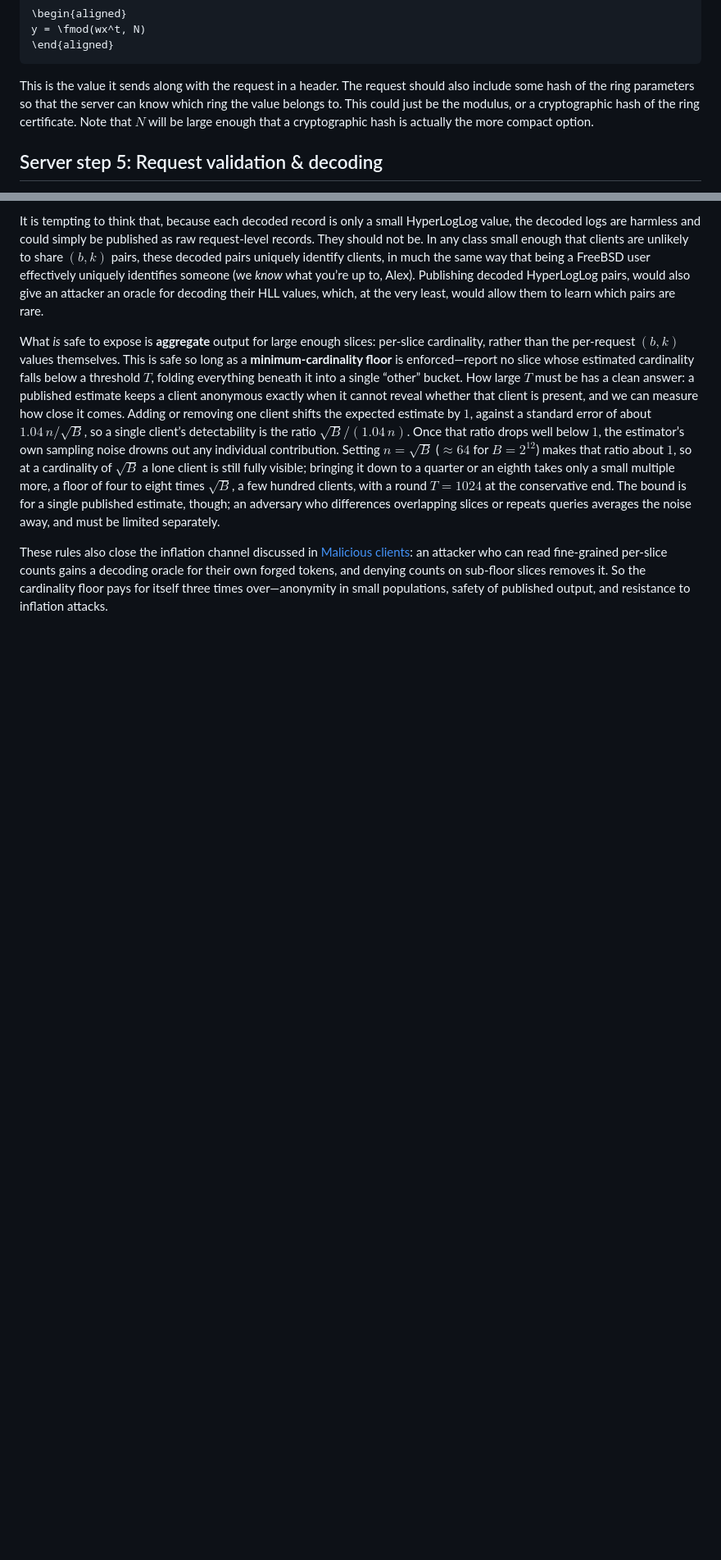
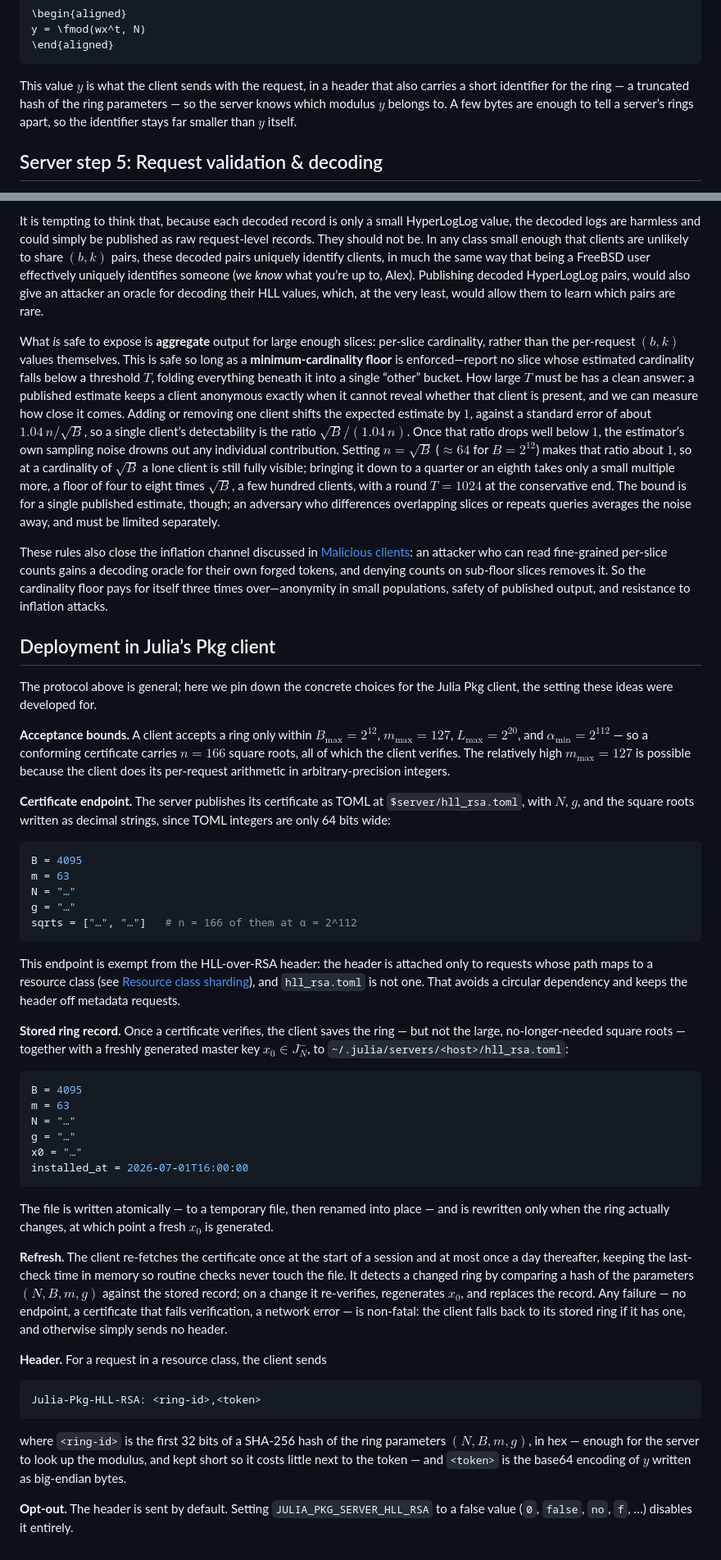
Before and after one commit to StefanKarpinski/HyperLogLogOverRSA.jl, a Markdown page: docs/src/06-protocol-summary.md, 2 parts joined by grey strips. Shown at 82% size. Rendered like a GitHub page; blank space fills up the shorter version.

Commit message:
docs: specify the concrete Julia Pkg client deployment
Add a "Deployment in Julia's Pkg client" section to the protocol summary
pinning down the client protocol we're about to implement in Pkg:

- acceptance bounds B_max=2^12, m_max=127, L_max=2^20, α_min=2^112 (n=166);
- certificate served as TOML at $server/hll_rsa.toml, exempt from the header;
- stored ring record ~/.julia/servers/<host>/hll_rsa.toml (N,B,m,g,x0 as
  strings + installed_at datetime), written atomically, rewritten only on ring
  change (with a fresh x0);
- refresh once per session and daily, last-check kept in memory;
- header "Julia-Pkg-HLL-RSA: <ring-id>,<token>" where ring-id is a 32-bit
  SHA-256 prefix over (N,B,m,g) in hex and token is base64 of y's big-endian
  bytes;
- opt-out via JULIA_PKG_SERVER_HLL_RSA, on by default.

Also reconcile the m_max bullet (a fixed-width client caps near 63, an
arbitrary-precision one up to 127 — the real ceiling being the 128-bit hash
width) and generalize Client step 2's ring-identifier sentence to a short
truncated hash.

Co-Authored-By: Claude Opus 4.8 (1M context) <noreply@anthropic.com>
Claude-Session: https://claude.ai/code/session_01W1RYkc9P7355r3yfa3ypMV

````diff
--- a/docs/src/06-protocol-summary.md
+++ b/docs/src/06-protocol-summary.md
@@ -170,7 +170,7 @@ y = \fmod(wx^t, N)
 \end{aligned}
 ```
 
-This is the value it sends along with the request in a header. The request should also include some hash of the ring parameters so that the server can know which ring the value belongs to. This could just be the modulus, or a cryptographic hash of the ring certificate. Note that $N$ will be large enough that a cryptographic hash is actually the more compact option.
+This value $y$ is what the client sends with the request, in a header that also carries a short identifier for the ring — a truncated hash of the ring parameters — so the server knows which modulus $y$ belongs to. A few bytes are enough to tell a server’s rings apart, so the identifier stays far smaller than $y$ itself.
 
 ## Server step 5: Request validation & decoding
 
@@ -204,3 +204,46 @@ It is tempting to think that, because each decoded record is only a small HyperL
 What *is* safe to expose is **aggregate** output for large enough slices: per-slice cardinality, rather than the per-request $(b, k)$ values themselves. This is safe so long as a **minimum-cardinality floor** is enforced—report no slice whose estimated cardinality falls below a threshold $T$, folding everything beneath it into a single “other” bucket. How large $T$ must be has a clean answer: a published estimate keeps a client anonymous exactly when it cannot reveal whether that client is present, and we can measure how close it comes. Adding or removing one client shifts the expected estimate by $1$, against a standard error of about $1.04\,n/\sqrt{B}$, so a single client’s detectability is the ratio $\sqrt{B}/(1.04\,n)$. Once that ratio drops well below $1$, the estimator’s own sampling noise drowns out any individual contribution. Setting $n = \sqrt{B}$ ($\approx 64$ for $B = 2^{12}$) makes that ratio about $1$, so at a cardinality of $\sqrt{B}$ a lone client is still fully visible; bringing it down to a quarter or an eighth takes only a small multiple more, a floor of four to eight times $\sqrt{B}$, a few hundred clients, with a round $T = 1024$ at the conservative end. The bound is for a single published estimate, though; an adversary who differences overlapping slices or repeats queries averages the noise away, and must be limited separately.
 
 These rules also close the inflation channel discussed in [Malicious clients](05-security-analysis.md#Malicious-clients): an attacker who can read fine-grained per-slice counts gains a decoding oracle for their own forged tokens, and denying counts on sub-floor slices removes it. So the cardinality floor pays for itself three times over—anonymity in small populations, safety of published output, and resistance to inflation attacks.
+
+## Deployment in Julia’s Pkg client
+
+The protocol above is general; here we pin down the concrete choices for the Julia Pkg client, the setting these ideas were developed for.
+
+**Acceptance bounds.** A client accepts a ring only within $B_{\max} = 2^{12}$, $m_{\max} = 127$, $L_{\max} = 2^{20}$, and $\alpha_{\min} = 2^{112}$ — so a conforming certificate carries $n = 166$ square roots, all of which the client verifies. The relatively high $m_{\max} = 127$ is possible because the client does its per-request arithmetic in arbitrary-precision integers.
+
+**Certificate endpoint.** The server publishes its certificate as TOML at `$server/hll_rsa.toml`, with $N$, $g$, and the square roots written as decimal strings, since TOML integers are only 64 bits wide:
+
+```toml
+B = 4095
+m = 63
+N = "…"
+g = "…"
+sqrts = ["…", "…"]   # n = 166 of them at α = 2^112
+```
+
+This endpoint is exempt from the HLL-over-RSA header: the header is attached only to requests whose path maps to a resource class (see [Resource class sharding](03-counting-users.md#Resource-class-sharding)), and `hll_rsa.toml` is not one. That avoids a circular dependency and keeps the header off metadata requests.
+
+**Stored ring record.** Once a certificate verifies, the client saves the ring — but not the large, no-longer-needed square roots — together with a freshly generated master key $x_0 \in J_N^-$, to `~/.julia/servers/<host>/hll_rsa.toml`:
+
+```toml
+B = 4095
+m = 63
+N = "…"
+g = "…"
+x0 = "…"
+installed_at = 2026-07-01T16:00:00
+```
+
+The file is written atomically — to a temporary file, then renamed into place — and is rewritten only when the ring actually changes, at which point a fresh $x_0$ is generated.
+
+**Refresh.** The client re-fetches the certificate once at the start of a session and at most once a day thereafter, keeping the last-check time in memory so routine checks never touch the file. It detects a changed ring by comparing a hash of the parameters $(N, B, m, g)$ against the stored record; on a change it re-verifies, regenerates $x_0$, and replaces the record. Any failure — no endpoint, a certificate that fails verification, a network error — is non-fatal: the client falls back to its stored ring if it has one, and otherwise simply sends no header.
+
+**Header.** For a request in a resource class, the client sends
+
+```
+Julia-Pkg-HLL-RSA: <ring-id>,<token>
+```
+
+where `<ring-id>` is the first 32 bits of a SHA-256 hash of the ring parameters $(N, B, m, g)$, in hex — enough for the server to look up the modulus, and kept short so it costs little next to the token — and `<token>` is the base64 encoding of $y$ written as big-endian bytes.
+
+**Opt-out.** The header is sent by default. Setting `JULIA_PKG_SERVER_HLL_RSA` to a false value (`0`, `false`, `no`, `f`, …) disables it entirely.
````
Also changed, not shown: other parts of docs/src/06-protocol-summary.md (+2 -2 lines).
